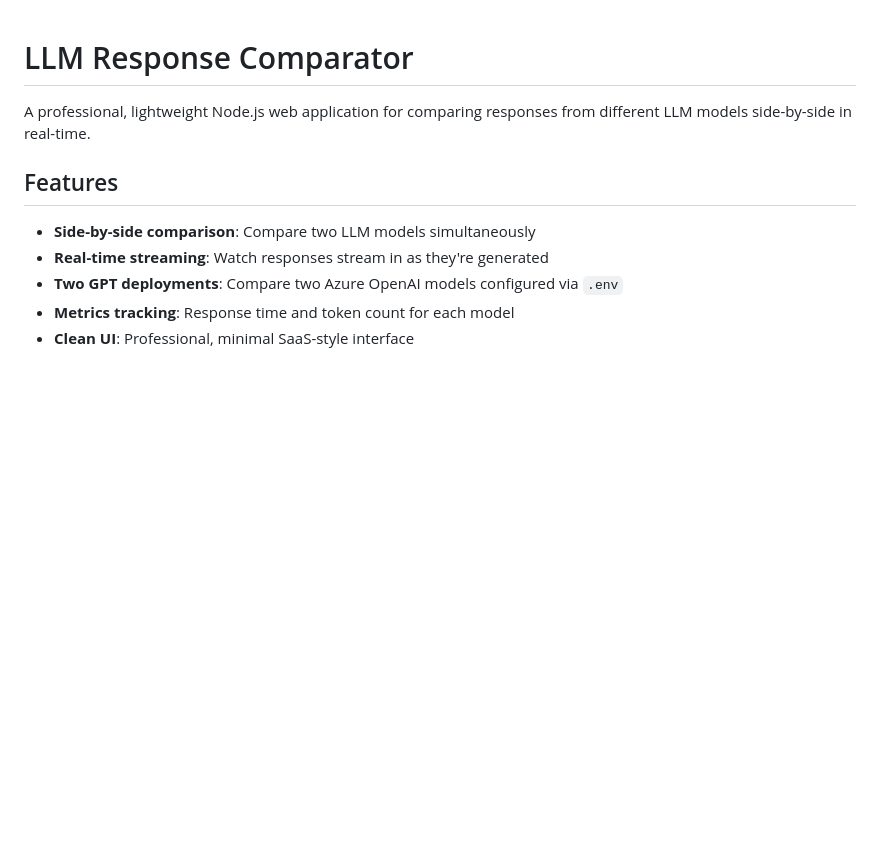
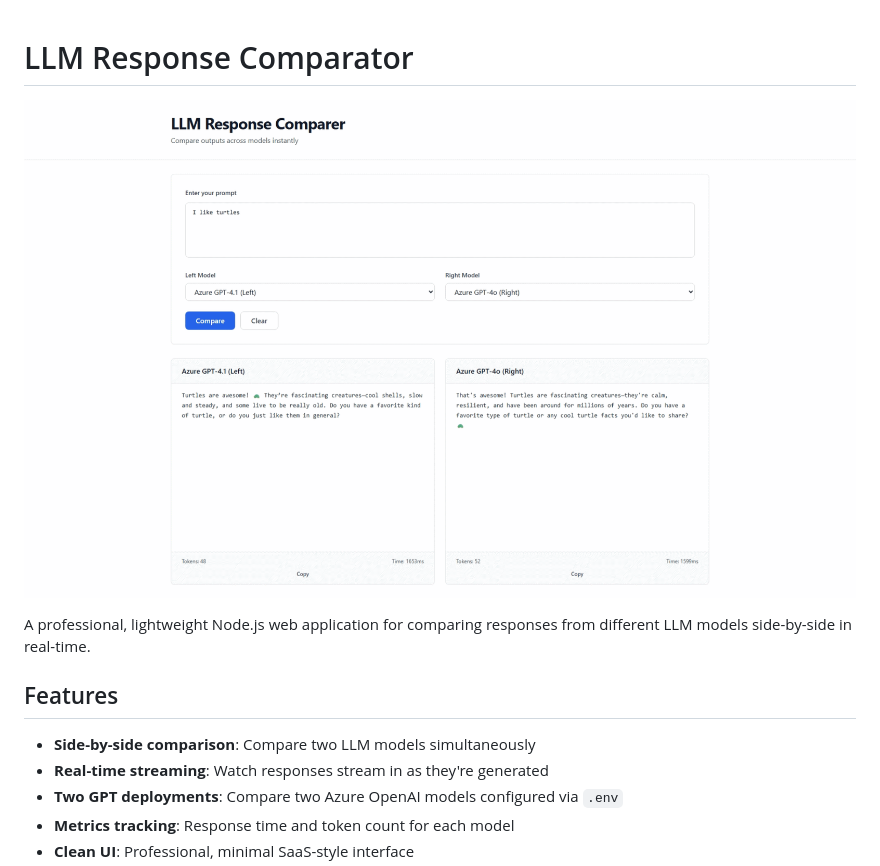
Before and after one commit to DanielBrownAG/LLMResponseComparer, a Markdown page: README.md, the part around the change. GitHub-like rendering; pictures changed too: main.png (added); blank space fills up the shorter version.

Commit message:
added image

```diff
--- a/README.md
+++ b/README.md
@@ -1,4 +1,6 @@
 # LLM Response Comparator
+
+![LLM Response Comparator](main.png)
 
 A professional, lightweight Node.js web application for comparing responses from different LLM models side-by-side in real-time.
 
```
